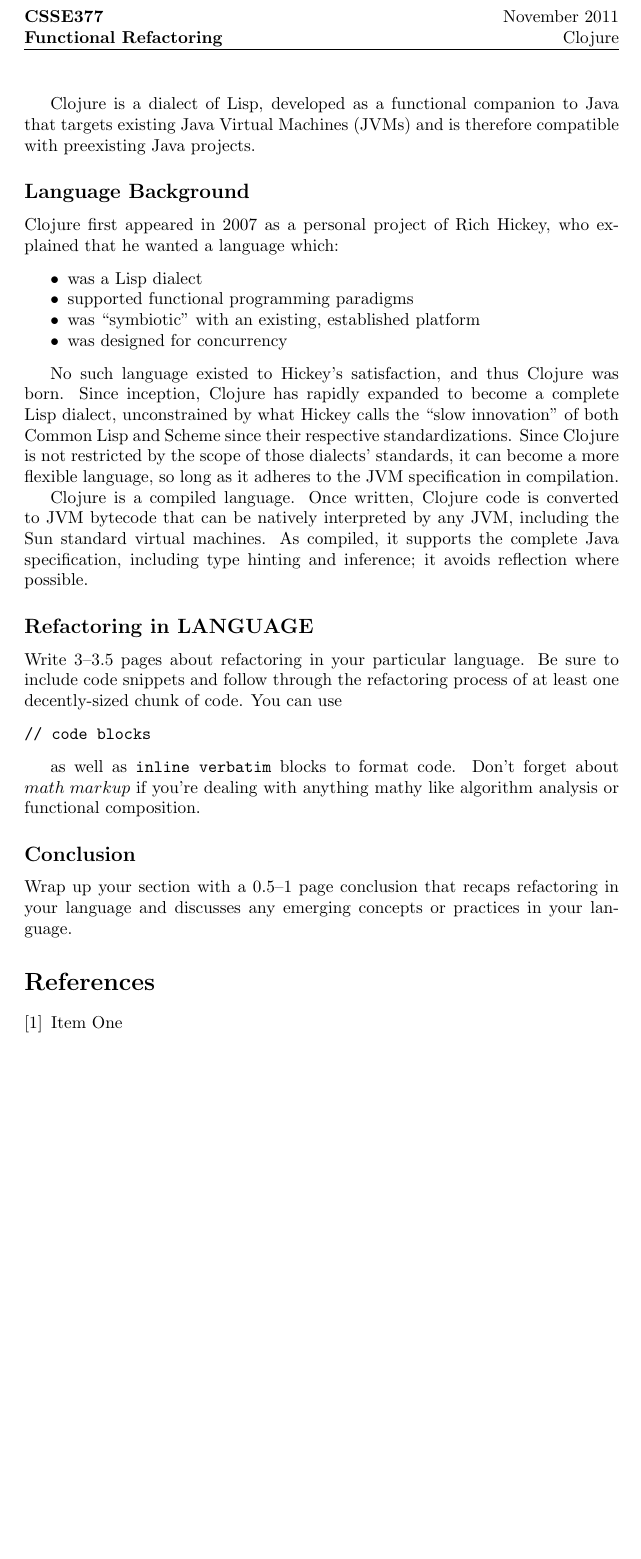
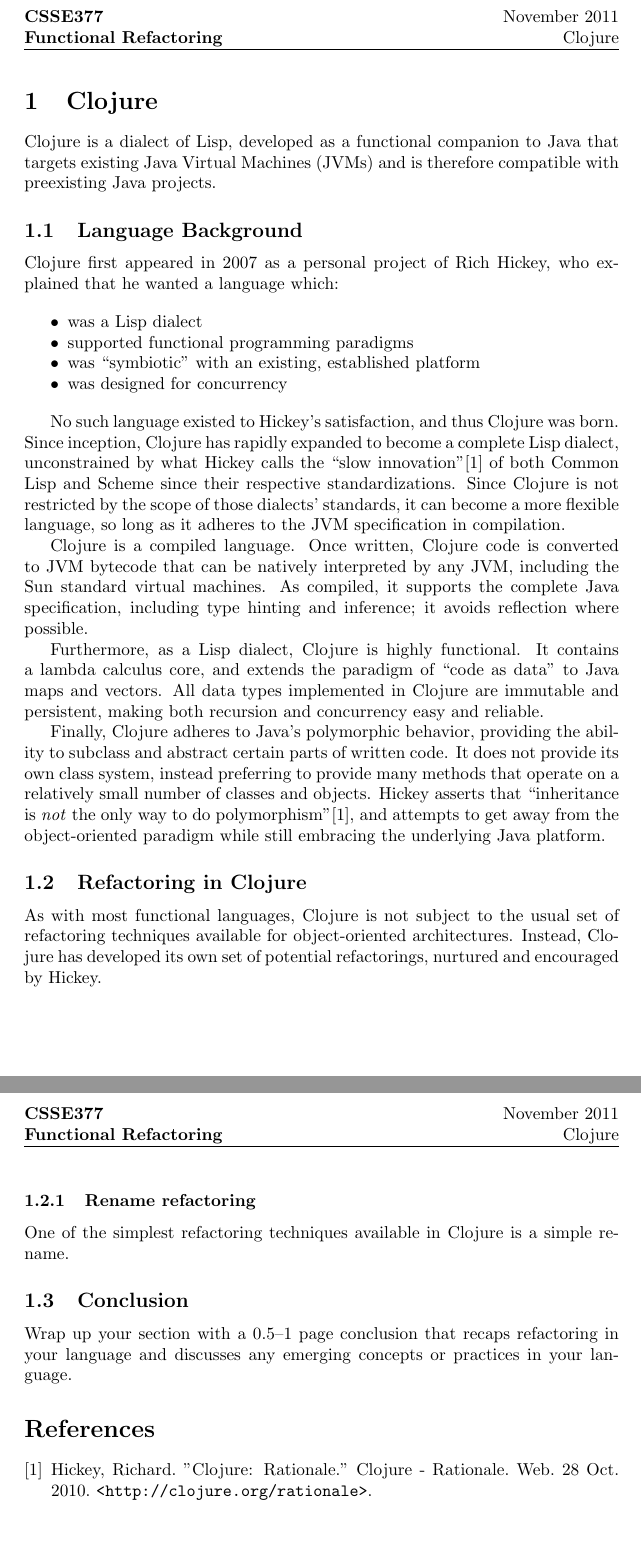
Before and after one commit to timothyekl/377FRTP, a LaTeX document (Clojure/Clojure.tex): part of the page before the commit and two parts of pages 1 and 2 of 2 after it, the two joined at a grey line, cut so that both start at the same text, the shorter picture padded with empty space. Compiled offline with pdfLaTeX.

Commit message:
Start writing about refactoring

```diff
--- a/Clojure/Clojure.tex
+++ b/Clojure/Clojure.tex
@@ -15,9 +15,11 @@
 \lhead{\textbf{CSSE377 \\ Functional Refactoring}}
 \rhead{November 2011 \\ Clojure}
 
+\section{Clojure}
+
 Clojure is a dialect of Lisp, developed as a functional companion to Java that targets existing Java Virtual Machines (JVMs) and is therefore compatible with preexisting Java projects.
 
-\subsection*{Language Background}
+\subsection{Language Background}
 
 Clojure first appeared in 2007 as a personal project of Rich Hickey, who explained that he wanted a language which:
 
@@ -28,26 +30,28 @@ Clojure first appeared in 2007 as a personal project of Rich Hickey, who explain
 \item was designed for concurrency
 \end{itemize*}
 
-No such language existed to Hickey's satisfaction, and thus Clojure was born. Since inception, Clojure has rapidly expanded to become a complete Lisp dialect, unconstrained by what Hickey calls the ``slow innovation'' of both Common Lisp and Scheme since their respective standardizations. Since Clojure is not restricted by the scope of those dialects' standards, it can become a more flexible language, so long as it adheres to the JVM specification in compilation.
+No such language existed to Hickey's satisfaction, and thus Clojure was born. Since inception, Clojure has rapidly expanded to become a complete Lisp dialect, unconstrained by what Hickey calls the ``slow innovation''\cite{1} of both Common Lisp and Scheme since their respective standardizations. Since Clojure is not restricted by the scope of those dialects' standards, it can become a more flexible language, so long as it adheres to the JVM specification in compilation.
 
 Clojure is a compiled language. Once written, Clojure code is converted to JVM bytecode that can be natively interpreted by any JVM, including the Sun standard virtual machines. As compiled, it supports the complete Java specification, including type hinting and inference; it avoids reflection where possible.
 
-\subsection*{Refactoring in LANGUAGE}
+Furthermore, as a Lisp dialect, Clojure is highly functional. It contains a lambda calculus core, and extends the paradigm of ``code as data'' to Java maps and vectors. All data types implemented in Clojure are immutable and persistent, making both recursion and concurrency easy and reliable.
 
-Write 3--3.5 pages about refactoring in your particular language. Be sure to include code snippets and follow through the refactoring process of at least one decently-sized chunk of code. You can use
+Finally, Clojure adheres to Java's polymorphic behavior, providing the ability to subclass and abstract certain parts of written code. It does not provide its own class system, instead preferring to provide many methods that operate on a relatively small number of classes and objects. Hickey asserts that ``inheritance is \textit{not} the only way to do polymorphism''\cite{1}, and attempts to get away from the object-oriented paradigm while still embracing the underlying Java platform.
 
-\begin{verbatim}
-// code blocks
-\end{verbatim}
+\subsection{Refactoring in Clojure}
 
-as well as \verb!inline verbatim! blocks to format code. Don't forget about $math \; markup$ if you're dealing with anything mathy like algorithm analysis or functional composition.
+As with most functional languages, Clojure is not subject to the usual set of refactoring techniques available for object-oriented architectures. Instead, Clojure has developed its own set of potential refactorings, nurtured and encouraged by Hickey.
 
-\subsection*{Conclusion}
+\subsubsection{Rename refactoring}
+
+One of the simplest refactoring techniques available in Clojure is a simple rename.
+
+\subsection{Conclusion}
 
 Wrap up your section with a 0.5--1 page conclusion that recaps refactoring in your language and discusses any emerging concepts or practices in your language.
 
 \begin{thebibliography}{9}
-\bibitem{Item1} Item One
+\bibitem{1} Hickey, Richard. "Clojure: Rationale." Clojure - Rationale. Web. 28 Oct. 2010. \verb!<http://clojure.org/rationale>!.
 \end{thebibliography}
 
 \end{document}
```
